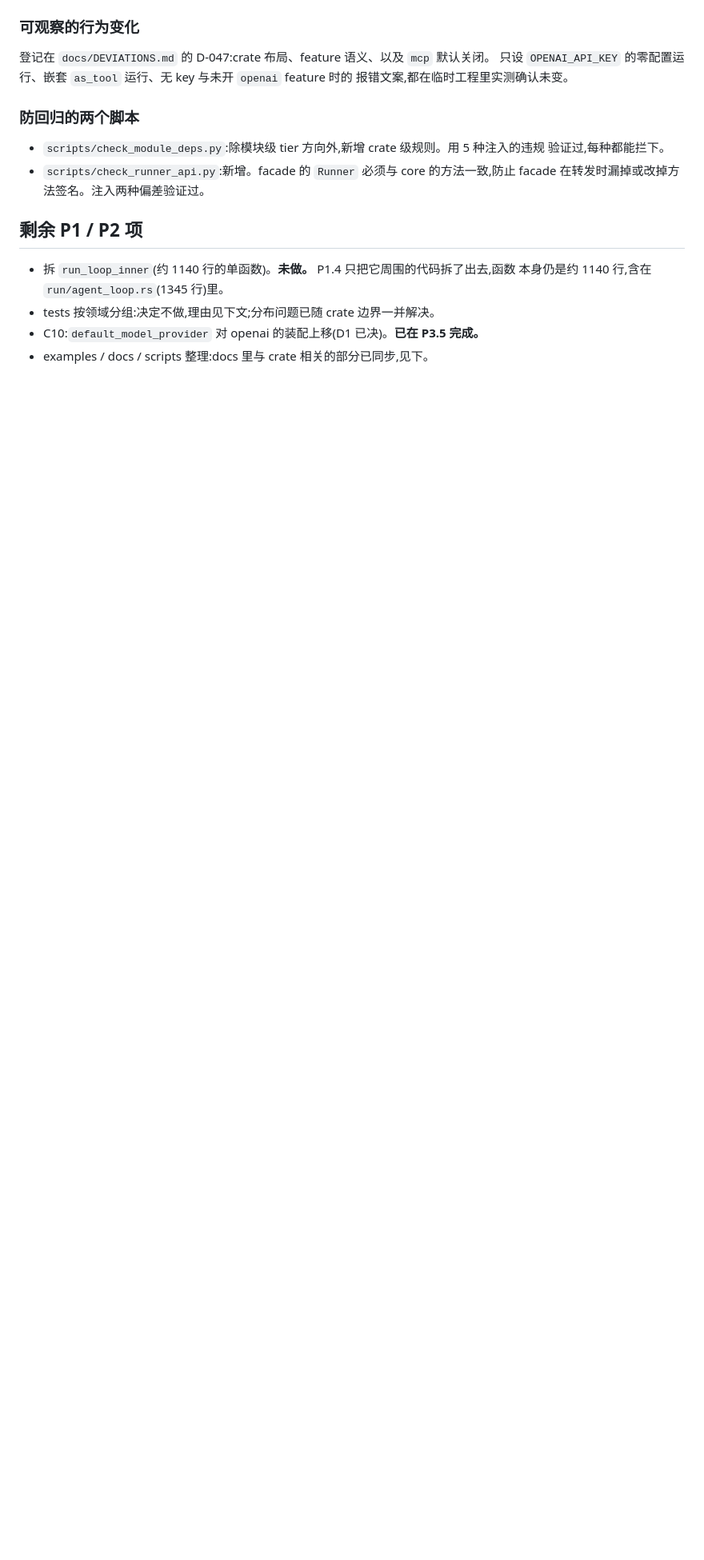
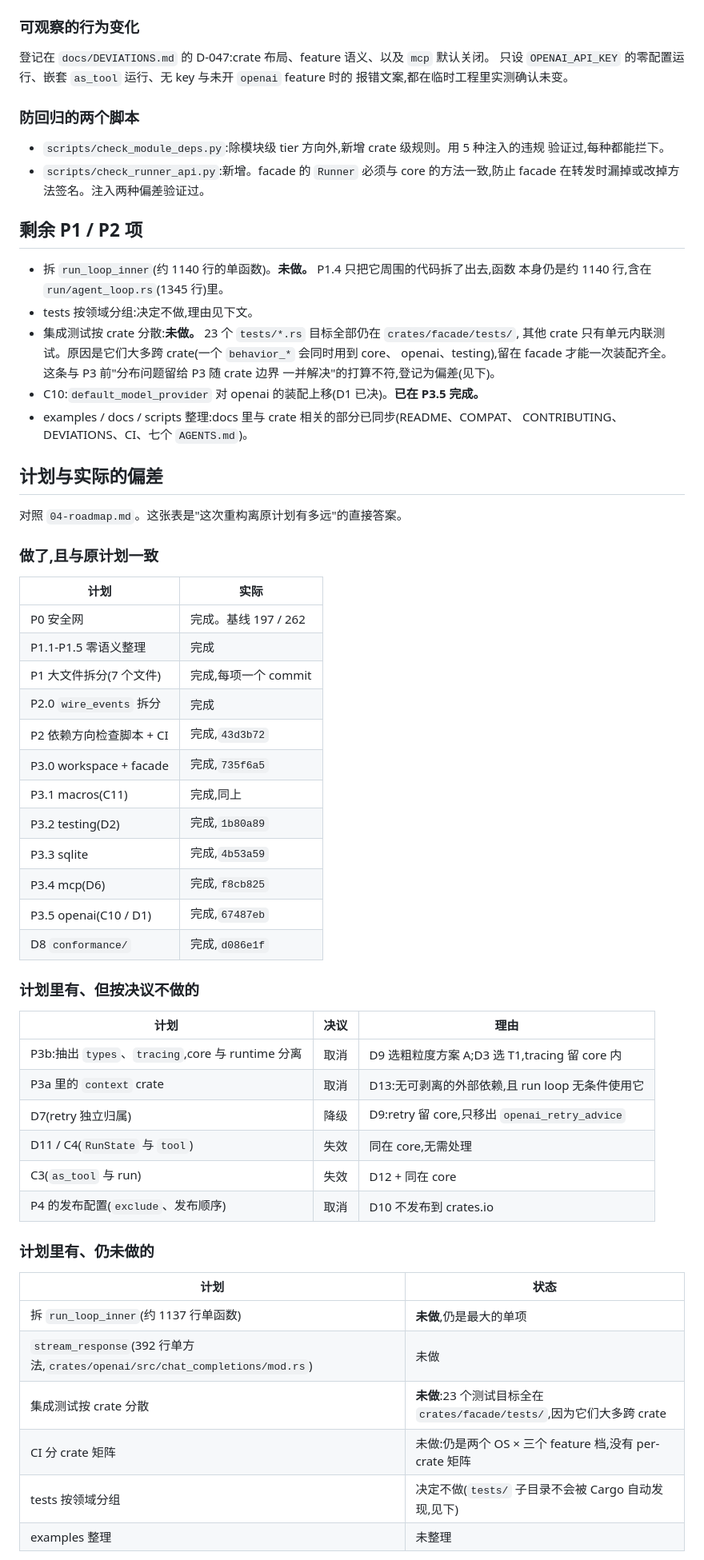
Before and after one commit to charleslyh/openai-agents-rs, a Markdown page: docs/refactor/06-progress.md, the part around one of its changes. Shown at 80% size. GitHub-like rendering; blank space fills up the shorter version.

Commit message:
docs(refactor): add a plan-vs-actual deviation table covering done, dropped by decision, outstanding and added items

```diff
--- a/docs/refactor/06-progress.md
+++ b/docs/refactor/06-progress.md
@@ -162,6 +162,55 @@ feature 矩阵(每个扩展单独开/关)要能编译;fmt、两种 feature 的 c
 
 - 拆 `run_loop_inner`(约 1140 行的单函数)。**未做。** P1.4 只把它周围的代码拆了出去,函数
   本身仍是约 1140 行,含在 `run/agent_loop.rs`(1345 行)里。
-- tests 按领域分组:决定不做,理由见下文;分布问题已随 crate 边界一并解决。
+- tests 按领域分组:决定不做,理由见下文。
+- 集成测试按 crate 分散:**未做。** 23 个 `tests/*.rs` 目标全部仍在 `crates/facade/tests/`,
+  其他 crate 只有单元内联测试。原因是它们大多跨 crate(一个 `behavior_*` 会同时用到 core、
+  openai、testing),留在 facade 才能一次装配齐全。这条与 P3 前"分布问题留给 P3 随 crate 边界
+  一并解决"的打算不符,登记为偏差(见下)。
 - C10:`default_model_provider` 对 openai 的装配上移(D1 已决)。**已在 P3.5 完成。**
-- examples / docs / scripts 整理:docs 里与 crate 相关的部分已同步,见下。
+- examples / docs / scripts 整理:docs 里与 crate 相关的部分已同步(README、COMPAT、
+  CONTRIBUTING、DEVIATIONS、CI、七个 `AGENTS.md`)。
+
+## 计划与实际的偏差
+
+对照 `04-roadmap.md`。这张表是"这次重构离原计划有多远"的直接答案。
+
+### 做了,且与原计划一致
+
+| 计划 | 实际 |
+| --- | --- |
+| P0 安全网 | 完成。基线 197 / 262 |
+| P1.1-P1.5 零语义整理 | 完成 |
+| P1 大文件拆分(7 个文件) | 完成,每项一个 commit |
+| P2.0 `wire_events` 拆分 | 完成 |
+| P2 依赖方向检查脚本 + CI | 完成,`43d3b72` |
+| P3.0 workspace + facade | 完成,`735f6a5` |
+| P3.1 macros(C11) | 完成,同上 |
+| P3.2 testing(D2) | 完成,`1b80a89` |
+| P3.3 sqlite | 完成,`4b53a59` |
+| P3.4 mcp(D6) | 完成,`f8cb825` |
+| P3.5 openai(C10 / D1) | 完成,`67487eb` |
+| D8 `conformance/` | 完成,`d086e1f` |
+
+### 计划里有、但按决议不做的
+
+| 计划 | 决议 | 理由 |
+| --- | --- | --- |
+| P3b:抽出 `types`、`tracing`,core 与 runtime 分离 | 取消 | D9 选粗粒度方案 A;D3 选 T1,tracing 留 core 内 |
+| P3a 里的 `context` crate | 取消 | D13:无可剥离的外部依赖,且 run loop 无条件使用它 |
+| D7(retry 独立归属) | 降级 | D9:retry 留 core,只移出 `openai_retry_advice` |
+| D11 / C4(`RunState` 与 `tool`) | 失效 | 同在 core,无需处理 |
+| C3(`as_tool` 与 run) | 失效 | D12 + 同在 core |
+| P4 的发布配置(`exclude`、发布顺序) | 取消 | D10 不发布到 crates.io |
+
+### 计划里有、仍未做的
+
+| 计划 | 状态 |
+| --- | --- |
+| 拆 `run_loop_inner`(约 1137 行单函数) | **未做**,仍是最大的单项 |
+| `stream_response`(392 行单方法,`crates/openai/src/chat_completions/mod.rs`) | 未做 |
+| 集成测试按 crate 分散 | **未做**:23 个测试目标全在 `crates/facade/tests/`,因为它们大多跨 crate |
+| CI 分 crate 矩阵 | 未做:仍是两个 OS × 三个 feature 档,没有 per-crate 矩阵 |
+| tests 按领域分组 | 决定不做(`tests/` 子目录不会被 Cargo 自动发现,见下) |
+| examples 整理 | 未整理 |
+
```
Also changed, not shown: other parts of docs/refactor/06-progress.md (+13 -0 lines).
